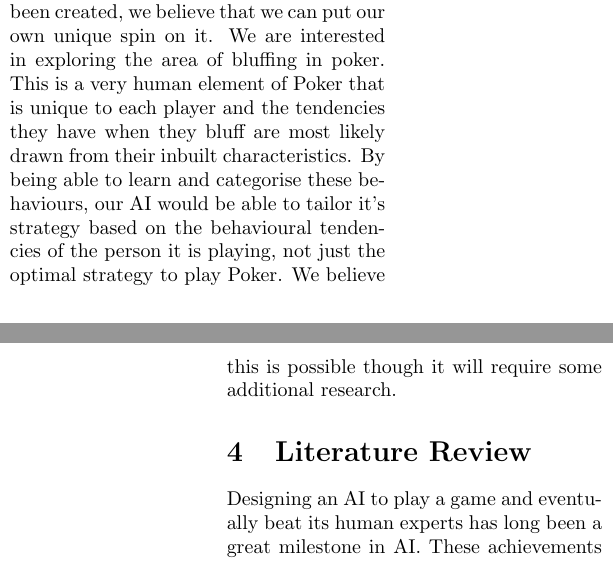
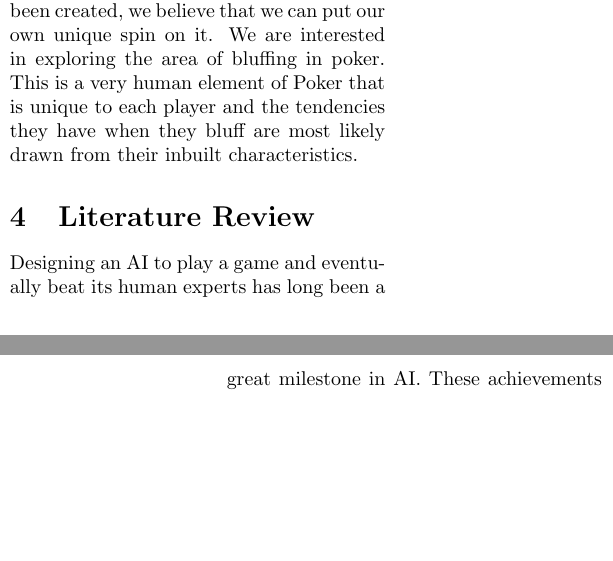
Before and after one commit to EMAT31530/ai-group-project-game-ai-team, a LaTeX document (project proposal.tex): two parts of the columns of pages 3 and 4 of 8, joined at a grey line, cut so that both start at the same text, the shorter picture padded with empty space. Compiled offline with pdfLaTeX.

Commit message:
Update project proposal.tex

```diff
--- a/project proposal.tex
+++ b/project proposal.tex
@@ -81,7 +81,7 @@ We decided against a Settler's of Catan AI after some initial testing on how to
 We also discussed creating a Chess AI as it was another board game that was very common and seemingly more simple to program than Settler's of Catan. There is also lots of potential for AI to be developed and the best AI today are unbeatable by human opponents. However, we thought that due to the popularity of Chess, many AI developments in the field have already been explored so there would be nothing new that we could innovate.
 \newline
 
-We settled on Poker because we thought it was simple to implement and even though there are lots of Poker AI that have already been created, we believe that we can put our own unique spin on it. We are interested in exploring the area of bluffing in poker. This is a very human element of Poker that is unique to each player and the tendencies they have when they bluff are most likely drawn from their inbuilt characteristics. By being able to learn and categorise these behaviours, our AI would be able to tailor it's strategy based on the behavioural tendencies of the person it is playing, not just the optimal strategy to play Poker. We believe this is possible though it will require some additional research.
+We settled on Poker because we thought it was simple to implement and even though there are lots of Poker AI that have already been created, we believe that we can put our own unique spin on it. We are interested in exploring the area of bluffing in poker. This is a very human element of Poker that is unique to each player and the tendencies they have when they bluff are most likely drawn from their inbuilt characteristics.
 
 \section{Literature Review}
 
```
